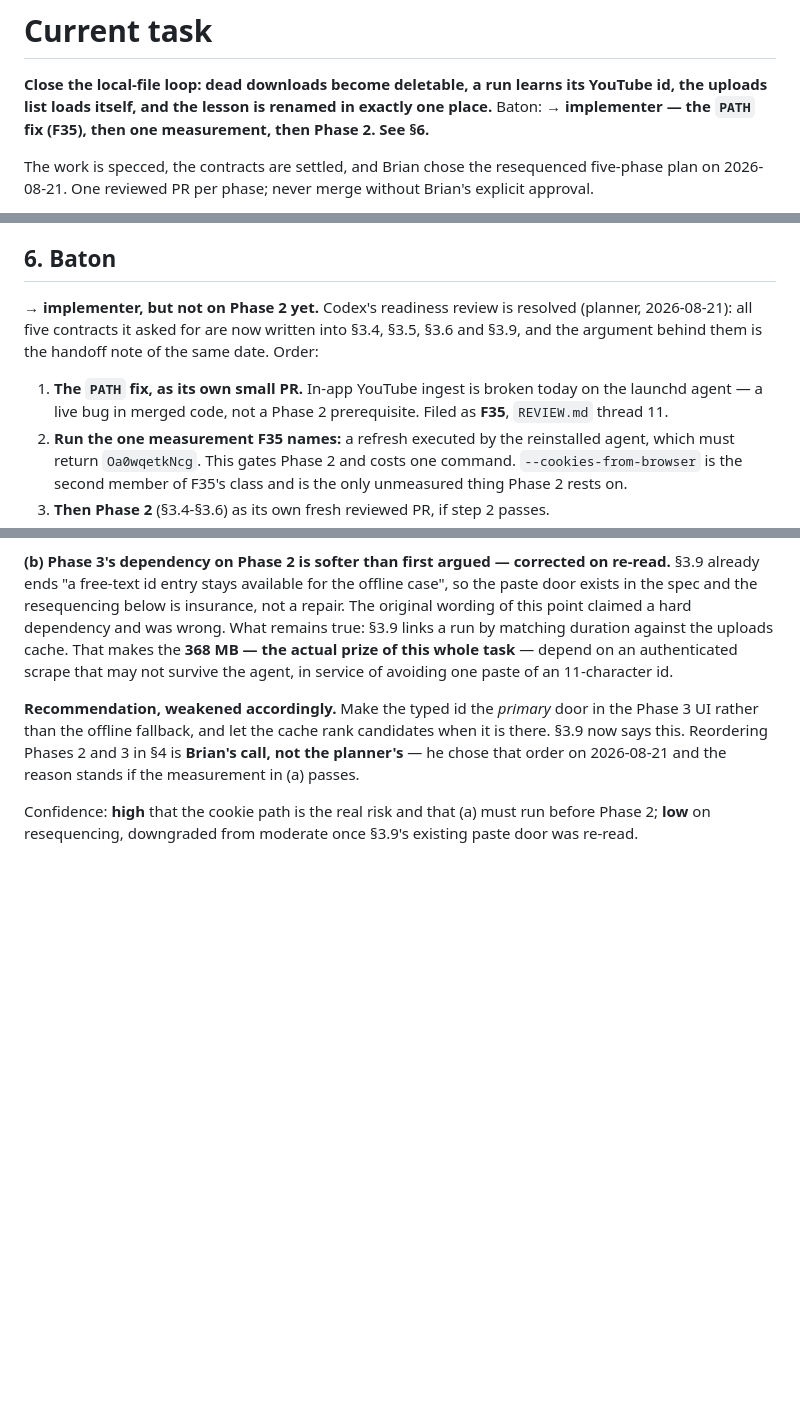
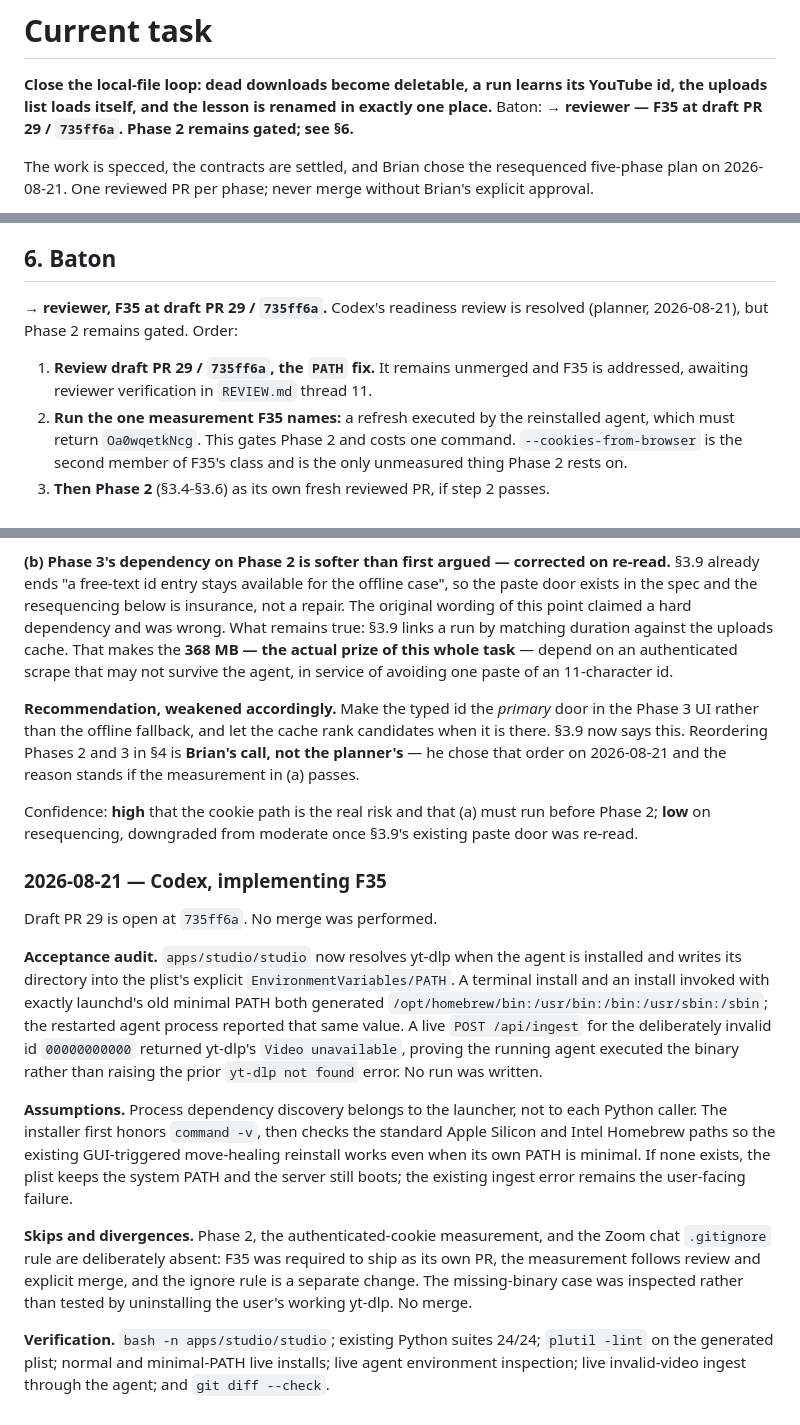
Before and after one commit to bsze24/yt-clip-marker, a Markdown page: docs/coordination/CURRENT.md, 3 parts joined by grey strips. GitHub-like rendering; blank space fills up the shorter version.

Commit message:
docs: hand F35 PR 29 to reviewer

```diff
--- a/docs/coordination/CURRENT.md
+++ b/docs/coordination/CURRENT.md
@@ -2,7 +2,7 @@
 
 **Close the local-file loop: dead downloads become deletable, a run learns its YouTube id, the
 uploads list loads itself, and the lesson is renamed in exactly one place.** Baton:
-**→ implementer — the `PATH` fix (F35), then one measurement, then Phase 2. See §6.**
+**→ reviewer — F35 at draft PR 29 / `735ff6a`. Phase 2 remains gated; see §6.**
 
 The work is specced, the contracts are settled, and Brian chose the resequenced five-phase plan
 on 2026-08-21. One reviewed PR per phase; never merge without Brian's explicit approval.
@@ -348,13 +348,11 @@ lesson title only, and the title is the only field that moves YouTube → app.
 
 ## 6. Baton
 
-**→ implementer, but not on Phase 2 yet.** Codex's readiness review is resolved (planner,
-2026-08-21): all five contracts it asked for are now written into §3.4, §3.5, §3.6 and §3.9, and
-the argument behind them is the handoff note of the same date. Order:
+**→ reviewer, F35 at draft PR 29 / `735ff6a`.** Codex's readiness review is resolved (planner,
+2026-08-21), but Phase 2 remains gated. Order:
 
-1. **The `PATH` fix, as its own small PR.** In-app YouTube ingest is broken today on the launchd
-   agent — a live bug in merged code, not a Phase 2 prerequisite. Filed as **F35**,
-   `REVIEW.md` thread 11.
+1. **Review draft PR 29 / `735ff6a`, the `PATH` fix.** It remains unmerged and F35 is addressed,
+   awaiting reviewer verification in `REVIEW.md` thread 11.
 2. **Run the one measurement F35 names:** a refresh executed by the reinstalled agent, which must
    return `Oa0wqetkNcg`. This gates Phase 2 and costs one command. `--cookies-from-browser` is
    the second member of F35's class and is the only unmeasured thing Phase 2 rests on.
@@ -781,3 +779,30 @@ order on 2026-08-21 and the reason stands if the measurement in (a) passes.
 
 Confidence: **high** that the cookie path is the real risk and that (a) must run before Phase 2;
 **low** on resequencing, downgraded from moderate once §3.9's existing paste door was re-read.
+
+### 2026-08-21 — Codex, implementing F35
+
+Draft PR 29 is open at `735ff6a`. No merge was performed.
+
+**Acceptance audit.** `apps/studio/studio` now resolves yt-dlp when the agent is installed and
+writes its directory into the plist's explicit `EnvironmentVariables/PATH`. A terminal install
+and an install invoked with exactly launchd's old minimal PATH both generated
+`/opt/homebrew/bin:/usr/bin:/bin:/usr/sbin:/sbin`; the restarted agent process reported that same
+value. A live `POST /api/ingest` for the deliberately invalid id `00000000000` returned yt-dlp's
+`Video unavailable`, proving the running agent executed the binary rather than raising the prior
+`yt-dlp not found` error. No run was written.
+
+**Assumptions.** Process dependency discovery belongs to the launcher, not to each Python caller.
+The installer first honors `command -v`, then checks the standard Apple Silicon and Intel
+Homebrew paths so the existing GUI-triggered move-healing reinstall works even when its own PATH
+is minimal. If none exists, the plist keeps the system PATH and the server still boots; the
+existing ingest error remains the user-facing failure.
+
+**Skips and divergences.** Phase 2, the authenticated-cookie measurement, and the Zoom chat
+`.gitignore` rule are deliberately absent: F35 was required to ship as its own PR, the measurement
+follows review and explicit merge, and the ignore rule is a separate change. The missing-binary
+case was inspected rather than tested by uninstalling the user's working yt-dlp. No merge.
+
+**Verification.** `bash -n apps/studio/studio`; existing Python suites 24/24; `plutil -lint` on
+the generated plist; normal and minimal-PATH live installs; live agent environment inspection;
+live invalid-video ingest through the agent; and `git diff --check`.
```
Also changed, not shown: docs/coordination/REVIEW.md (+20 -5 lines).
